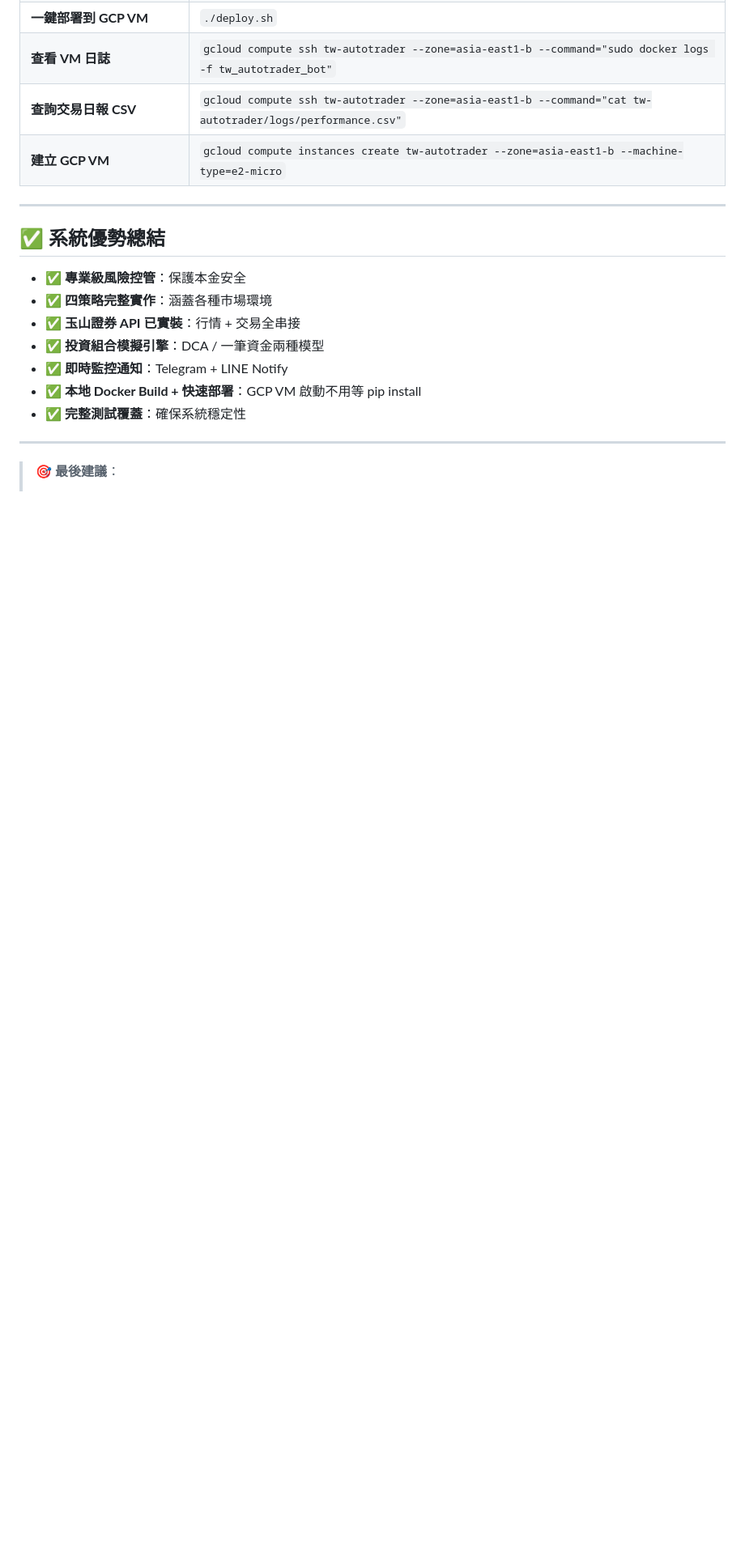
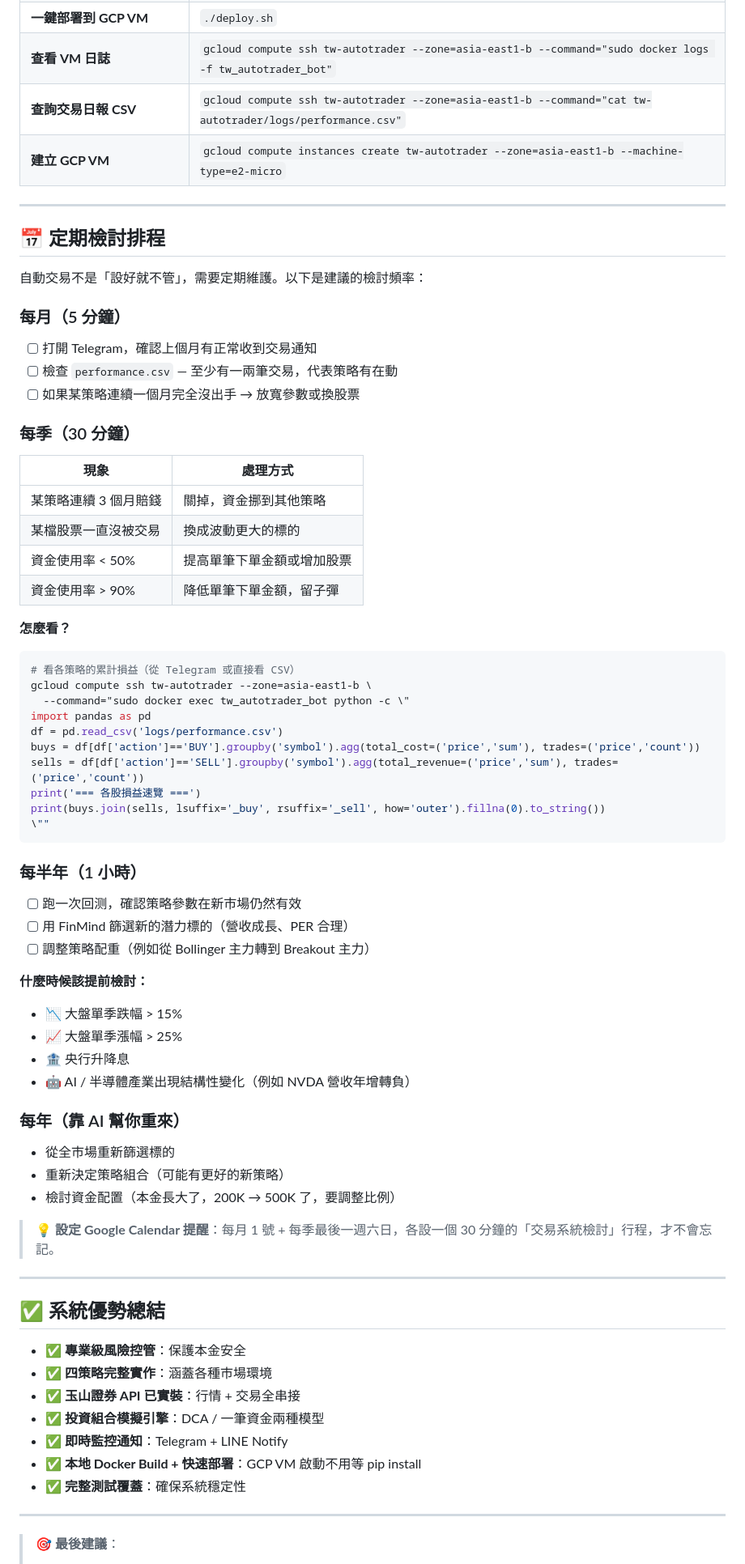
Before and after one commit to dinchentech/tw-autotrader, a Markdown page: 使用手冊.md, the part around the change. Shown at 81% size. Rendered like a GitHub page; blank space fills up the shorter version.

Commit message:
docs: 使用手冊加入定期檢討排程（月/季/半年/年）

````diff
--- a/使用手冊.md
+++ b/使用手冊.md
@@ -1003,6 +1003,62 @@ gcloud compute ssh tw-autotrader --zone=asia-east1-b \
 
 ---
 
+## 📅 定期檢討排程
+
+自動交易不是「設好就不管」，需要定期維護。以下是建議的檢討頻率：
+
+### 每月（5 分鐘）
+
+- [ ] 打開 Telegram，確認上個月有正常收到交易通知
+- [ ] 檢查 `performance.csv` — 至少有一兩筆交易，代表策略有在動
+- [ ] 如果某策略連續一個月完全沒出手 → 放寬參數或換股票
+
+### 每季（30 分鐘）
+
+| 現象 | 處理方式 |
+|------|---------|
+| 某策略連續 3 個月賠錢 | 關掉，資金挪到其他策略 |
+| 某檔股票一直沒被交易 | 換成波動更大的標的 |
+| 資金使用率 < 50% | 提高單筆下單金額或增加股票 |
+| 資金使用率 > 90% | 降低單筆下單金額，留子彈 |
+
+**怎麼看？**
+
+```bash
+# 看各策略的累計損益（從 Telegram 或直接看 CSV）
+gcloud compute ssh tw-autotrader --zone=asia-east1-b \
+  --command="sudo docker exec tw_autotrader_bot python -c \"
+import pandas as pd
+df = pd.read_csv('logs/performance.csv')
+buys = df[df['action']=='BUY'].groupby('symbol').agg(total_cost=('price','sum'), trades=('price','count'))
+sells = df[df['action']=='SELL'].groupby('symbol').agg(total_revenue=('price','sum'), trades=('price','count'))
+print('=== 各股損益速覽 ===')
+print(buys.join(sells, lsuffix='_buy', rsuffix='_sell', how='outer').fillna(0).to_string())
+\""
+```
+
+### 每半年（1 小時）
+
+- [ ] 跑一次回测，確認策略參數在新市場仍然有效
+- [ ] 用 FinMind 篩選新的潛力標的（營收成長、PER 合理）
+- [ ] 調整策略配重（例如從 Bollinger 主力轉到 Breakout 主力）
+
+**什麼時候該提前檢討：**
+- 📉 大盤單季跌幅 > 15%
+- 📈 大盤單季漲幅 > 25%
+- 🏦 央行升降息
+- 🤖 AI / 半導體產業出現結構性變化（例如 NVDA 營收年增轉負）
+
+### 每年（靠 AI 幫你重來）
+
+- 從全市場重新篩選標的
+- 重新決定策略組合（可能有更好的新策略）
+- 檢討資金配置（本金長大了，200K → 500K 了，要調整比例）
+
+> 💡 **設定 Google Calendar 提醒**：每月 1 號 + 每季最後一週六日，各設一個 30 分鐘的「交易系統檢討」行程，才不會忘記。
+
+---
+
 ## ✅ 系統優勢總結
 
 - **✅ 專業級風險控管**：保護本金安全
````
